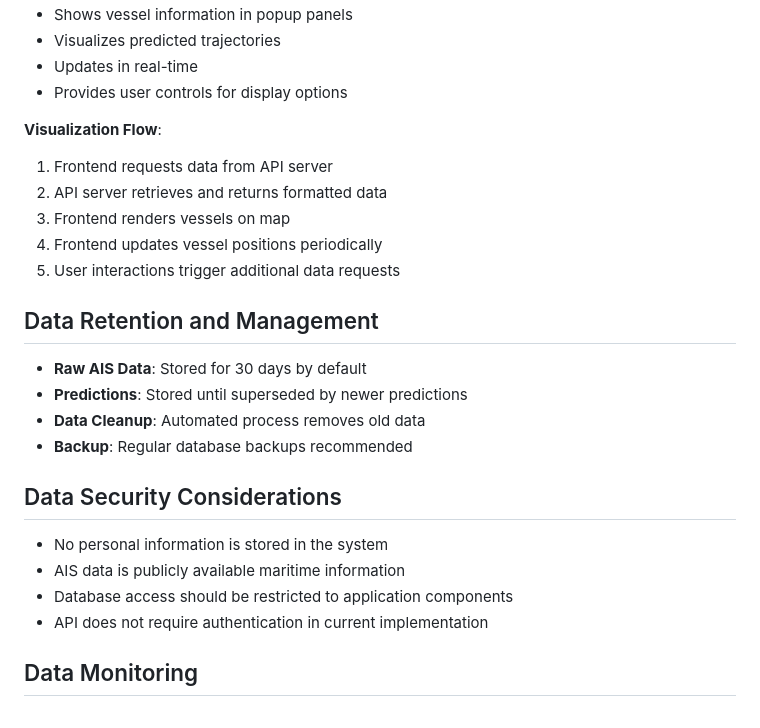
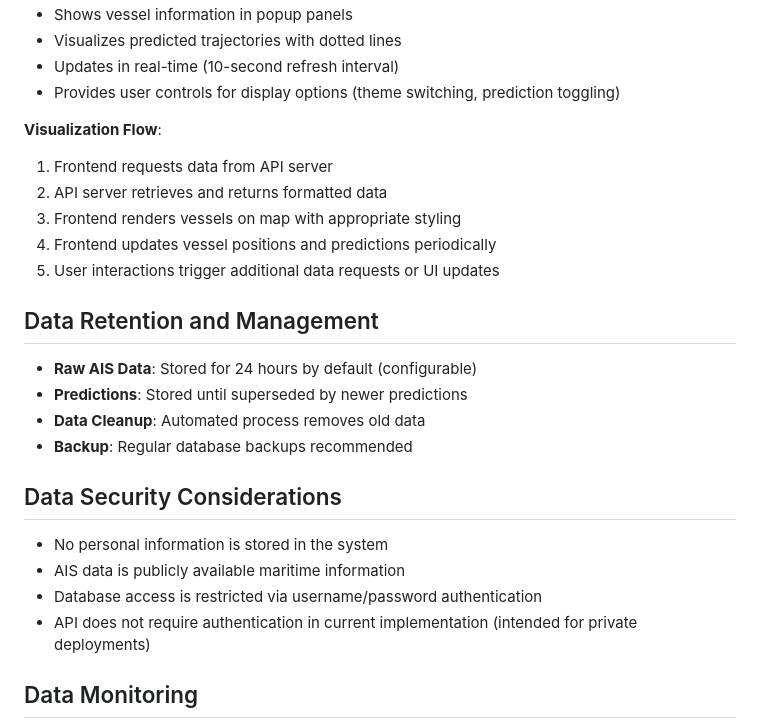
Before and after one commit to imaddde867/NaviCast, a Markdown page: docs/data_architecture.md, the part around one of its changes. Rendered like a GitHub page.

```diff
--- a/docs/data_architecture.md
+++ b/docs/data_architecture.md
@@ -103,18 +106,18 @@ This document describes the data architecture of the NAVICAST system, detailing
 - Shows vessel information in popup panels
-- Visualizes predicted trajectories
-- Updates in real-time
-- Provides user controls for display options
+- Visualizes predicted trajectories with dotted lines
+- Updates in real-time (10-second refresh interval)
+- Provides user controls for display options (theme switching, prediction toggling)
 
 **Visualization Flow**:
 1. Frontend requests data from API server
 2. API server retrieves and returns formatted data
-3. Frontend renders vessels on map
-4. Frontend updates vessel positions periodically
-5. User interactions trigger additional data requests
+3. Frontend renders vessels on map with appropriate styling
+4. Frontend updates vessel positions and predictions periodically
+5. User interactions trigger additional data requests or UI updates
 
 ## Data Retention and Management
 
-- **Raw AIS Data**: Stored for 30 days by default
+- **Raw AIS Data**: Stored for 24 hours by default (configurable)
 - **Predictions**: Stored until superseded by newer predictions
 - **Data Cleanup**: Automated process removes old data
 - **Backup**: Regular database backups recommended
@@ -123,8 +126,8 @@ This document describes the data architecture of the NAVICAST system, detailing
 
 - No personal information is stored in the system
 - AIS data is publicly available maritime information
-- Database access should be restricted to application components
-- API does not require authentication in current implementation
+- Database access is restricted via username/password authentication
+- API does not require authentication in current implementation (intended for private deployments)
 
 ## Data Monitoring
 
```
Also changed, not shown: other parts of docs/data_architecture.md (+22 -19 lines), docs/data_management_plan.md (+11 -8 lines).
